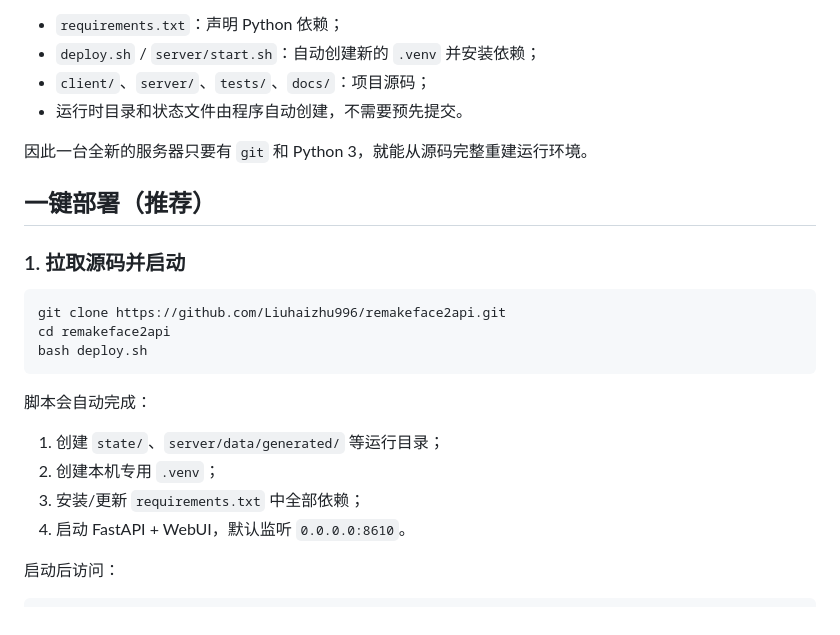
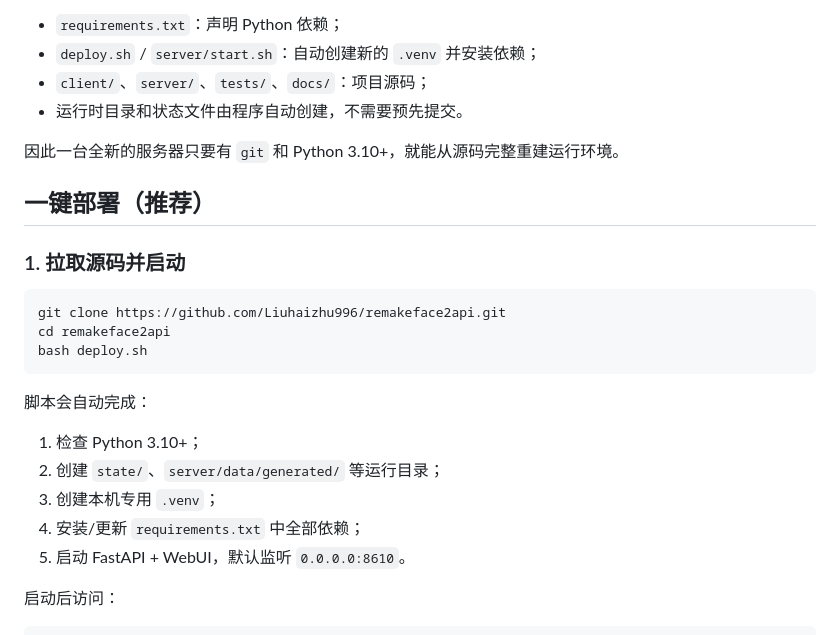
Before and after one commit to Liuhaizhu996/remakeface2api, a Markdown page: README.md, the part around the change. GitHub-like rendering.

Commit message:
Clarify Python 3.10+ clean deployment

```diff
--- a/README.md
+++ b/README.md
@@ -15,7 +15,7 @@
 - `client/`、`server/`、`tests/`、`docs/`：项目源码；
 - 运行时目录和状态文件由程序自动创建，不需要预先提交。
 
-因此一台全新的服务器只要有 `git` 和 Python 3，就能从源码完整重建运行环境。
+因此一台全新的服务器只要有 `git` 和 Python 3.10+，就能从源码完整重建运行环境。
 
 ## 一键部署（推荐）
 
@@ -29,10 +29,11 @@ bash deploy.sh
 
 脚本会自动完成：
 
-1. 创建 `state/`、`server/data/generated/` 等运行目录；
-2. 创建本机专用 `.venv`；
-3. 安装/更新 `requirements.txt` 中全部依赖；
-4. 启动 FastAPI + WebUI，默认监听 `0.0.0.0:8610`。
+1. 检查 Python 3.10+；
+2. 创建 `state/`、`server/data/generated/` 等运行目录；
+3. 创建本机专用 `.venv`；
+4. 安装/更新 `requirements.txt` 中全部依赖；
+5. 启动 FastAPI + WebUI，默认监听 `0.0.0.0:8610`。
 
 启动后访问：
 
```
